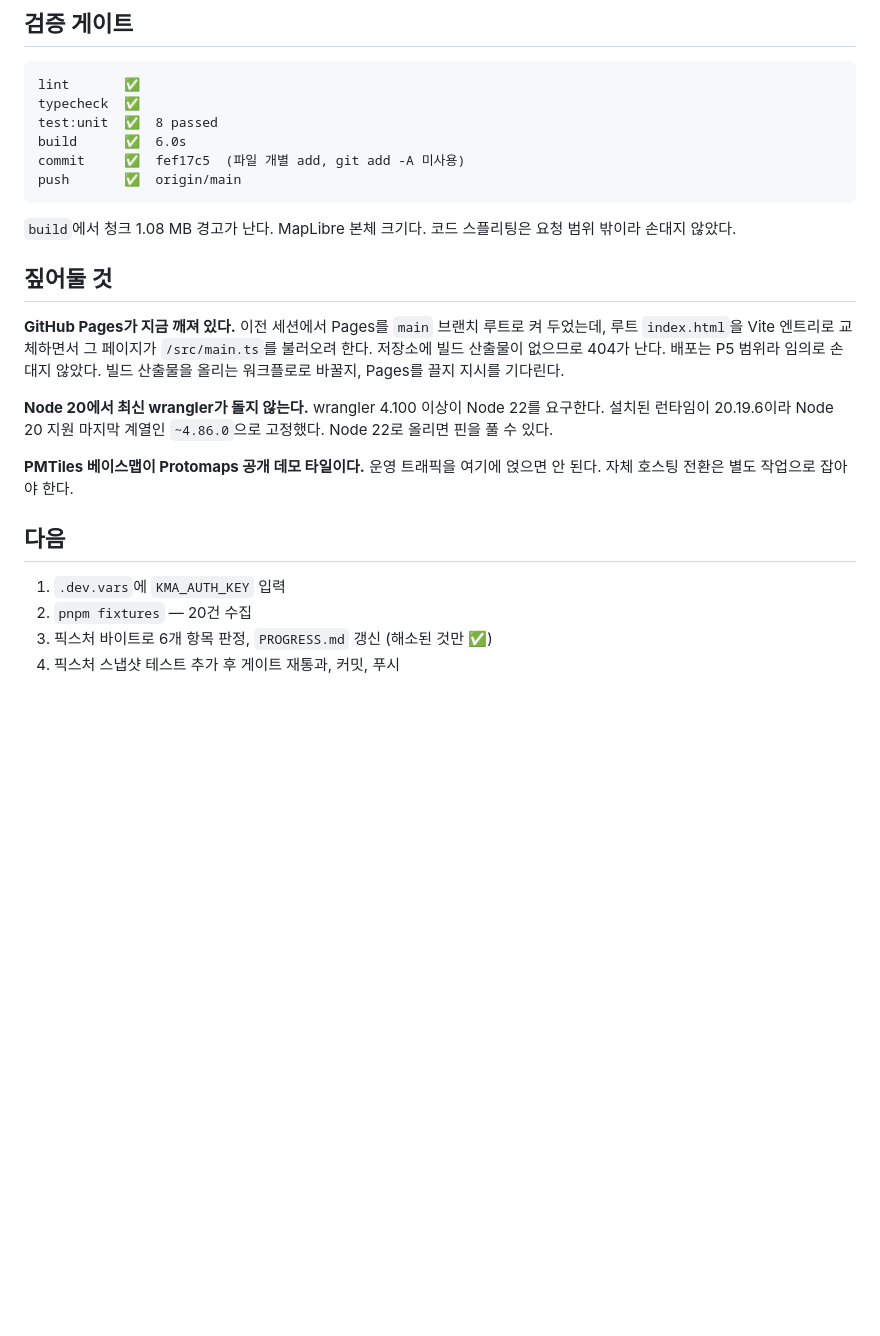
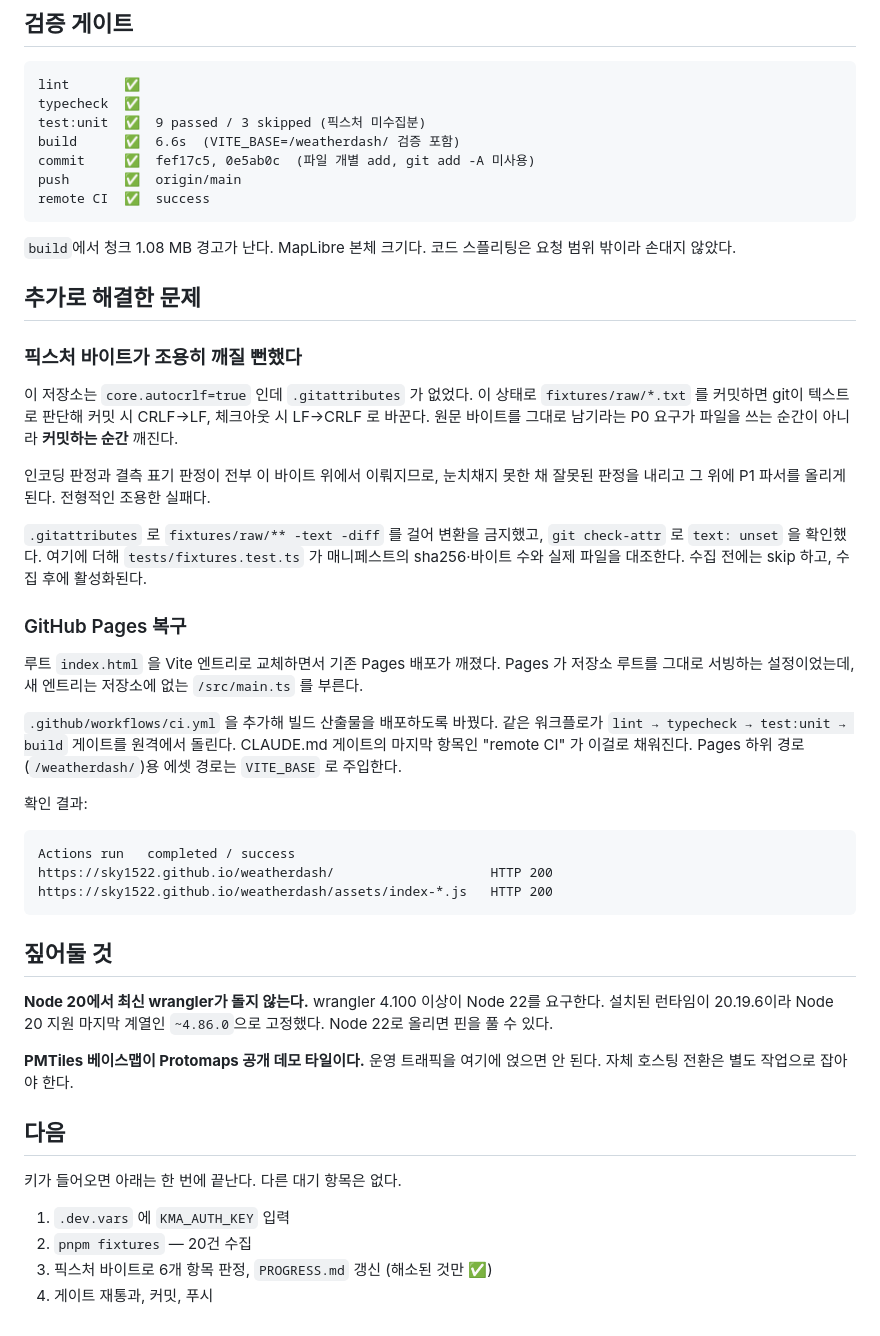
Before and after one commit to sky1522/weatherdash, a Markdown page: claude_results.md, the part around one of its changes. Rendered like a GitHub page; blank space fills up the shorter version.

Commit message:
P0 보고 갱신: 무결성 방어와 Pages 복구 반영
인증키는 여전히 미확보다. 픽스처 수집과 6개 항목 판정은 대기 상태.

Co-Authored-By: Claude Opus 5 (1M context) <noreply@anthropic.com>
Claude-Session: https://claude.ai/code/session_016NwikQkJLWGFBwrY2fnLWT

````diff
--- a/claude_results.md
+++ b/claude_results.md
@@ -138,21 +156,53 @@ Vite 엔트리로 새로 썼다.
 ```
 lint       ✅
 typecheck  ✅
-test:unit  ✅  8 passed
-build      ✅  6.0s
-commit     ✅  fef17c5  (파일 개별 add, git add -A 미사용)
+test:unit  ✅  9 passed / 3 skipped (픽스처 미수집분)
+build      ✅  6.6s  (VITE_BASE=/weatherdash/ 검증 포함)
+commit     ✅  fef17c5, 0e5ab0c  (파일 개별 add, git add -A 미사용)
 push       ✅  origin/main
+remote CI  ✅  success
 ```
 
 `build`에서 청크 1.08 MB 경고가 난다. MapLibre 본체 크기다. 코드 스플리팅은
 요청 범위 밖이라 손대지 않았다.
 
+## 추가로 해결한 문제
+
+### 픽스처 바이트가 조용히 깨질 뻔했다
+
+이 저장소는 `core.autocrlf=true` 인데 `.gitattributes` 가 없었다. 이 상태로
+`fixtures/raw/*.txt` 를 커밋하면 git이 텍스트로 판단해 커밋 시 CRLF→LF,
+체크아웃 시 LF→CRLF 로 바꾼다. 원문 바이트를 그대로 남기라는 P0 요구가
+파일을 쓰는 순간이 아니라 **커밋하는 순간** 깨진다.
+
+인코딩 판정과 결측 표기 판정이 전부 이 바이트 위에서 이뤄지므로, 눈치채지 못한 채
+잘못된 판정을 내리고 그 위에 P1 파서를 올리게 된다. 전형적인 조용한 실패다.
+
+`.gitattributes` 로 `fixtures/raw/** -text -diff` 를 걸어 변환을 금지했고,
+`git check-attr` 로 `text: unset` 을 확인했다. 여기에 더해
+`tests/fixtures.test.ts` 가 매니페스트의 sha256·바이트 수와 실제 파일을 대조한다.
+수집 전에는 skip 하고, 수집 후에 활성화된다.
+
+### GitHub Pages 복구
+
+루트 `index.html` 을 Vite 엔트리로 교체하면서 기존 Pages 배포가 깨졌다.
+Pages 가 저장소 루트를 그대로 서빙하는 설정이었는데, 새 엔트리는 저장소에 없는
+`/src/main.ts` 를 부른다.
+
+`.github/workflows/ci.yml` 을 추가해 빌드 산출물을 배포하도록 바꿨다.
+같은 워크플로가 `lint → typecheck → test:unit → build` 게이트를 원격에서 돌린다.
+CLAUDE.md 게이트의 마지막 항목인 "remote CI" 가 이걸로 채워진다.
+Pages 하위 경로(`/weatherdash/`)용 에셋 경로는 `VITE_BASE` 로 주입한다.
+
+확인 결과:
+
+```
+Actions run   completed / success
+https://sky1522.github.io/weatherdash/                    HTTP 200
+https://sky1522.github.io/weatherdash/assets/index-*.js   HTTP 200
+```
+
 ## 짚어둘 것
-
-**GitHub Pages가 지금 깨져 있다.** 이전 세션에서 Pages를 `main` 브랜치 루트로 켜 두었는데,
-루트 `index.html`을 Vite 엔트리로 교체하면서 그 페이지가 `/src/main.ts`를 불러오려 한다.
-저장소에 빌드 산출물이 없으므로 404가 난다. 배포는 P5 범위라 임의로 손대지 않았다.
-빌드 산출물을 올리는 워크플로로 바꿀지, Pages를 끌지 지시를 기다린다.
 
 **Node 20에서 최신 wrangler가 돌지 않는다.** wrangler 4.100 이상이 Node 22를 요구한다.
 설치된 런타임이 20.19.6이라 Node 20 지원 마지막 계열인 `~4.86.0`으로 고정했다.
@@ -163,7 +213,9 @@ Node 22로 올리면 핀을 풀 수 있다.
 
 ## 다음
 
-1. `.dev.vars`에 `KMA_AUTH_KEY` 입력
+키가 들어오면 아래는 한 번에 끝난다. 다른 대기 항목은 없다.
+
+1. `.dev.vars` 에 `KMA_AUTH_KEY` 입력
 2. `pnpm fixtures` — 20건 수집
 3. 픽스처 바이트로 6개 항목 판정, `PROGRESS.md` 갱신 (해소된 것만 ✅)
-4. 픽스처 스냅샷 테스트 추가 후 게이트 재통과, 커밋, 푸시
+4. 게이트 재통과, 커밋, 푸시
````
Also changed, not shown: other parts of claude_results.md (+25 -7 lines).
